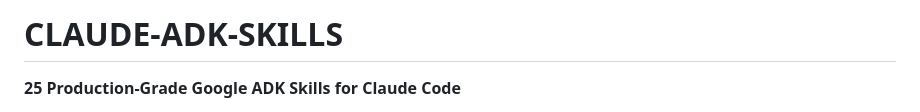
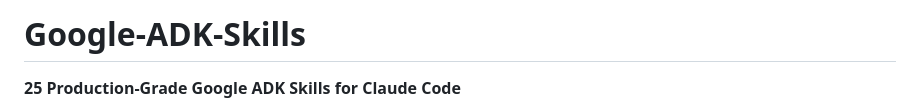
Before and after one commit to OMIXEC/Google-ADK-Skills, a Markdown page: README.md, the part around the change. Drawn GitHub-style.

Commit message:
Rename project from CLAUDE-ADK-SKILLS to Google-ADK-Skills

```diff
--- a/README.md
+++ b/README.md
@@ -1,4 +1,4 @@
-# CLAUDE-ADK-SKILLS
+# Google-ADK-Skills
 
 **25 Production-Grade Google ADK Skills for Claude Code**
 
```
